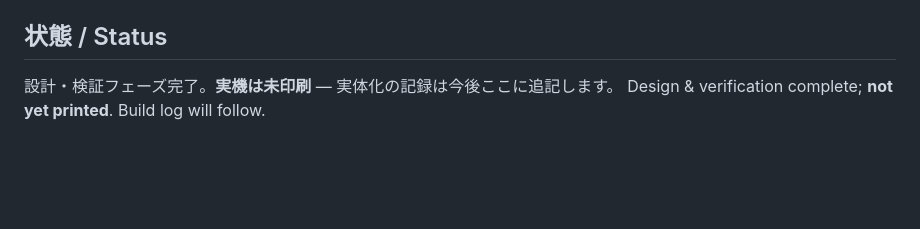
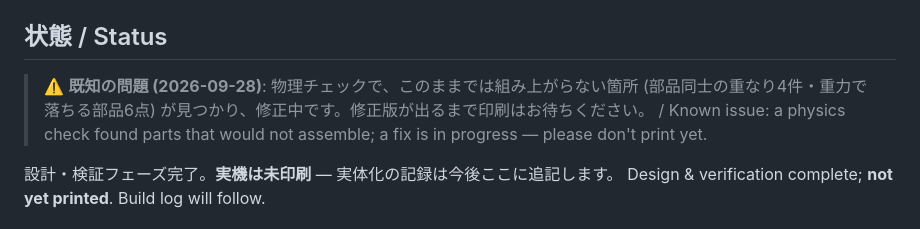
Before and after one commit to Tama831/desktop-antikythera-mechanism, a Markdown page: README.md, the part around the change. Rendered like a GitHub page; blank space fills up the shorter version.

Commit message:
README: known issue — physics check found assembly blockers, fix in progress
Co-Authored-By: Claude Opus 5.5 <noreply@anthropic.com>

```diff
--- a/README.md
+++ b/README.md
@@ -21,6 +21,8 @@ integer gear ratios. Co-created by a family physician and Claude (AI).
 - `docs/` — 機構解説・組み立ての書・印刷計画書・隣接台帳 (GitHub Pages)
 
 ## 状態 / Status
+> ⚠️ **既知の問題 (2026-09-28)**: 物理チェックで、このままでは組み上がらない箇所 (部品同士の重なり4件・重力で落ちる部品6点) が見つかり、修正中です。修正版が出るまで印刷はお待ちください。 / Known issue: a physics check found parts that would not assemble; a fix is in progress — please don't print yet.
+
 設計・検証フェーズ完了。**実機は未印刷** — 実体化の記録は今後ここに追記します。
 Design & verification complete; **not yet printed**. Build log will follow.
 
```
